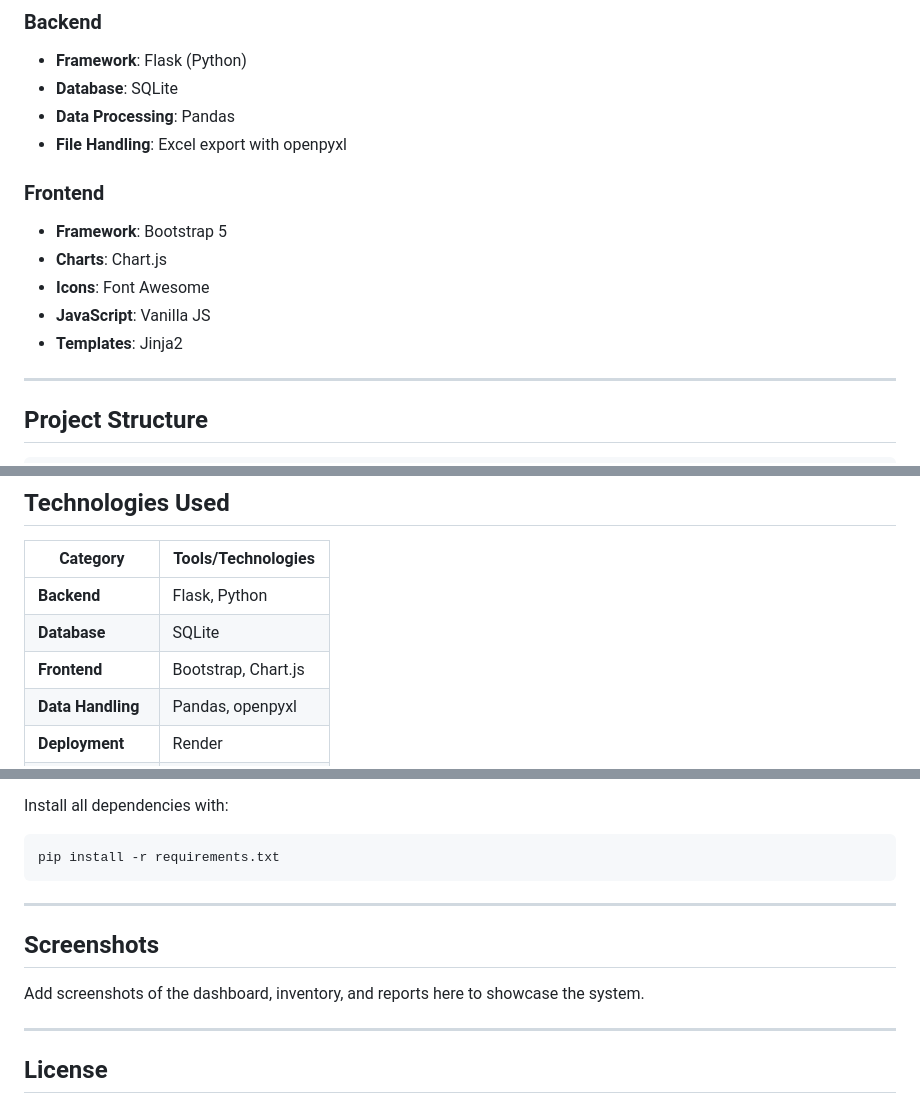
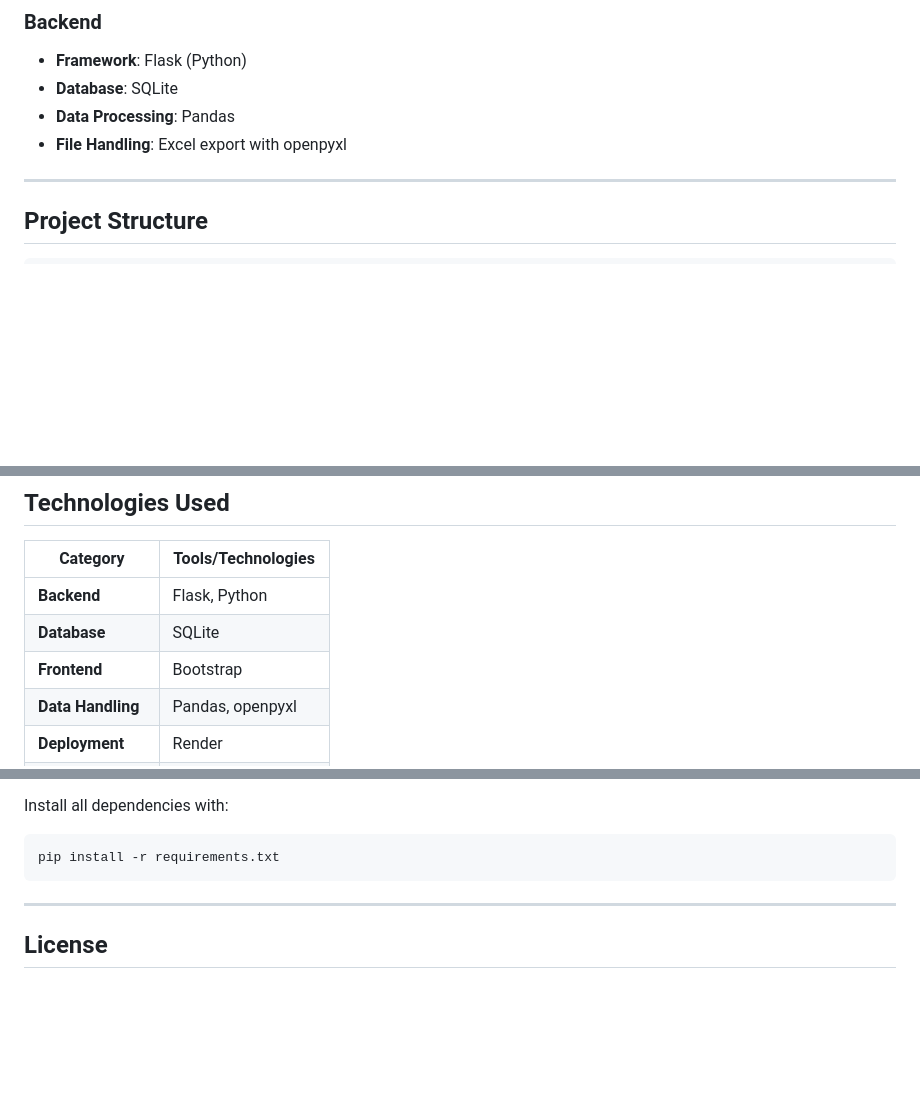
Before and after one commit to JT-tanui/MSME-Management-System, a Markdown page: README.md, 3 parts joined by grey strips. Drawn GitHub-style; blank space fills up the shorter version.

````diff
--- a/README.md
+++ b/README.md
@@ -56,13 +56,6 @@ Test: https://msme-management-system.onrender.com/test-config
 - **Database**: SQLite
 - **Data Processing**: Pandas
 - **File Handling**: Excel export with openpyxl
-
-### **Frontend**
-- **Framework**: Bootstrap 5
-- **Charts**: Chart.js
-- **Icons**: Font Awesome
-- **JavaScript**: Vanilla JS
-- **Templates**: Jinja2
 
 ---
 
@@ -167,7 +160,7 @@ python run.py
 |---------------------|------------------------|
 | **Backend**        | Flask, Python          |
 | **Database**       | SQLite                |
-| **Frontend**       | Bootstrap, Chart.js    |
+| **Frontend**       | Bootstrap   |
 | **Data Handling**  | Pandas, openpyxl       |
 | **Deployment**     | Render                 |
 | **Icons & Styling**| Font Awesome, CSS      |
@@ -188,10 +181,6 @@ Install all dependencies with:
 pip install -r requirements.txt
 ```
 
----
-
-## **Screenshots**
-Add screenshots of the dashboard, inventory, and reports here to showcase the system.
 
 ---
 
````
